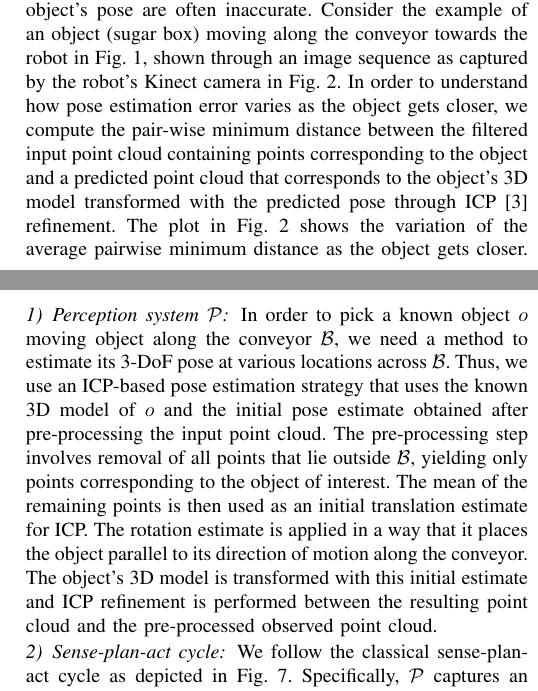
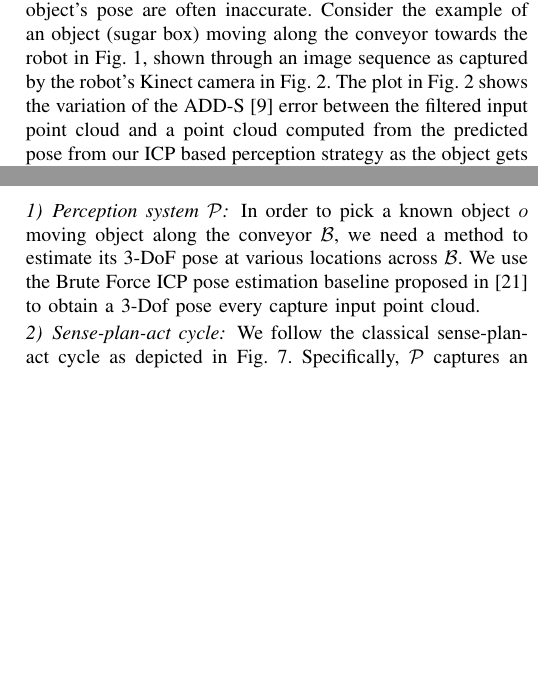
Before and after one commit to fahadislam/rss_2020, a LaTeX paper (main.tex): two parts of the columns of pages 1 and 7 of 9, joined at a grey line, cut so that both start at the same text, the shorter picture padded with empty space. Compiled offline with pdfLaTeX.

Commit message:
shrinked perception text

```diff
--- a/main.tex
+++ b/main.tex
@@ -139,9 +139,10 @@ Conveyor belts are widely used in automated distribution, warehousing, as well a
 
 
 %% why replanning?
-    Manipulation relies on high quality detection and localization of moving objects. When the object first enters the field of view of the robot, the initial perception estimates of the object's pose are often inaccurate. Consider the example of an object (sugar box) moving along the conveyor towards the robot in Fig.~\ref{fig:intro_pic}, shown through an image sequence as captured by the robot's Kinect camera in Fig.~\ref{fig:pose_sequence}.
-    % In order to understand how pose estimation error varies as the object gets closer, we filter the input point cloud and remove all points lying outside the conveyor.
-    In order to understand how pose estimation error varies as the object gets closer, we compute the pair-wise minimum distance between the filtered input point cloud containing points corresponding to the object and a predicted point cloud that corresponds to the object's 3D model transformed with the predicted pose through ICP~\cite{besl1992method} refinement. The plot in Fig.~\ref{fig:pose_sequence} shows the variation of the average pairwise minimum distance as the object gets closer. We can observe that the distance decreases as the object moves closer, indicating that the point clouds overlap more closely due to more accurate pose estimates closer to the camera.
+Manipulation relies on high quality detection and localization of moving objects. When the object first enters the field of view of the robot, the initial perception estimates of the object's pose are often inaccurate. Consider the example of an object (sugar box) moving along the conveyor towards the robot in Fig.~\ref{fig:intro_pic}, shown through an image sequence as captured by the robot's Kinect camera in Fig.~\ref{fig:pose_sequence}.
+% In order to understand how pose estimation error varies as the object gets closer, we filter the input point cloud and remove all points lying outside the conveyor.
+% In order to understand how pose estimation error varies as the object gets closer, we compute the pair-wise minimum distance between the filtered input point cloud containing points corresponding to the object and a predicted point cloud that corresponds to the object's 3D model transformed with the predicted pose through ICP~\cite{besl1992method} refinement.
+The plot in Fig.~\ref{fig:pose_sequence} shows the variation of the ADD-S \cite{add_metric} error between the filtered input point cloud and a point cloud computed from the predicted pose from our ICP based perception strategy as the object gets closer. We can observe that the ADD-S error decreases as the object moves closer, indicating that the point clouds overlap more closely due to more accurate pose estimates closer to the camera.
 
 % The black color denotes points corresponding to the object in the observed scene after filtering out all points lying outside the conveyor. The white point cloud shows the object's 3D model transformed with the predicted 3-Degree of Freedom pose obtained by using Iterative Closest Point (ICP)~\cite{besl1992method} refinement. Upon observation of the overlap between the point clouds, we see that they begin to overlap more closely as the object moves towards the robot, indicating that the pose estimate is becoming increasingly accurate.
 However, if the robot waits too long to get an accurate estimate of the object pose, the delay in starting plan execution could cause the robot to miss the object. The likelihood of this occurring increases proportionately with the speed of the conveyor. Therefore, the robot should start executing a plan computed for the initial pose and as it gets better estimates, it should repeatedly replan for the new goals. However, for every replanning query, the time window for the pickup shrinks. This makes the planner's job difficult to support real-time planning.
@@ -1059,10 +1060,11 @@ Path cost [s]                         & 10.11        & 8.19          & 8.28
 
 \subsection{Experimental setup}
 \subsubsection{Perception system~$\calP$}
-In order to pick a known object $o$ moving object along the conveyor~$\calB$, we need a method to estimate its 3-DoF pose at various locations across~$\calB$. Thus, we use an ICP-based pose estimation strategy that uses the known 3D model of~$o$ and the initial pose estimate obtained after pre-processing the input point cloud. The pre-processing step involves removal of all points that lie outside $\calB$, yielding only points corresponding to the object of interest.
-The mean of the remaining points is then used as an initial translation estimate for ICP.
-The rotation estimate is applied in a way that it places the object parallel to its direction of motion along the conveyor.
-The object's 3D model is transformed with this initial estimate and ICP refinement is performed between the resulting point cloud and the pre-processed observed point cloud.
+In order to pick a known object $o$ moving object along the conveyor~$\calB$, we need a method to estimate its 3-DoF pose at various locations across~$\calB$. We use the Brute Force ICP pose estimation baseline proposed in \cite{perch} to obtain a 3-Dof pose every capture input point cloud.
+%Thus, we use an ICP-based pose estimation strategy that uses the known 3D model of~$o$ and the initial pose estimate obtained after pre-processing the input point cloud. The pre-processing step involves removal of all points that lie outside $\calB$, yielding only points corresponding to the object of interest.
+% The mean of the remaining points is then used as an initial translation estimate for ICP.
+% The rotation estimate is applied in a way that it places the object parallel to its direction of motion along the conveyor.
+% The object's 3D model is transformed with this initial estimate and ICP refinement is performed between the resulting point cloud and the pre-processed observed point cloud.
 % The resulting transform is concatenated with the initial estimate to return the final predicted pose.
 % For speeding up ICP, we downsample all point clouds to a leaf size of 15mm.
 %
```
Also changed, not shown: references.bib (+17 -0 lines).
